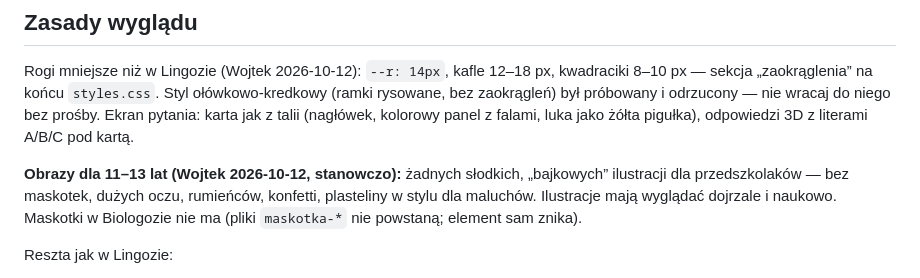
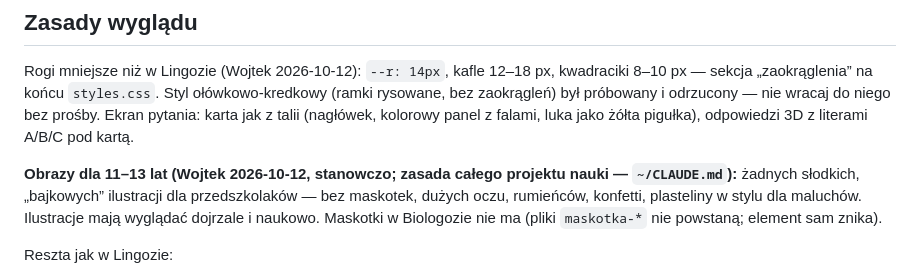
Before and after one commit to krolikowskiwojciech-dotcom/biologoza, a Markdown page: CLAUDE.md, the part around the change. Rendered like a GitHub page.

Commit message:
Zasada obrazów dla 11–13 lat jako wspólna dla całego projektu
Co-Authored-By: Claude Opus 5.5 <noreply@anthropic.com>

```diff
--- a/CLAUDE.md
+++ b/CLAUDE.md
@@ -47,7 +47,7 @@ Rogi mniejsze niż w Lingozie (Wojtek 2026-10-12): `--r: 14px`, kafle 12–18 px
 `styles.css`. Styl ołówkowo-kredkowy (ramki rysowane, bez zaokrągleń) był próbowany i odrzucony — nie wracaj do niego bez prośby.
 Ekran pytania: karta jak z talii (nagłówek, kolorowy panel z falami, luka jako żółta pigułka), odpowiedzi 3D z literami A/B/C pod kartą.
 
-**Obrazy dla 11–13 lat (Wojtek 2026-10-12, stanowczo):** żadnych słodkich, „bajkowych” ilustracji dla przedszkolaków —
+**Obrazy dla 11–13 lat (Wojtek 2026-10-12, stanowczo; zasada całego projektu nauki — `~/CLAUDE.md`):** żadnych słodkich, „bajkowych” ilustracji dla przedszkolaków —
 bez maskotek, dużych oczu, rumieńców, konfetti, plasteliny w stylu dla maluchów. Ilustracje mają wyglądać dojrzale i naukowo.
 Maskotki w Biologozie nie ma (pliki `maskotka-*` nie powstaną; element sam znika).
 
```
